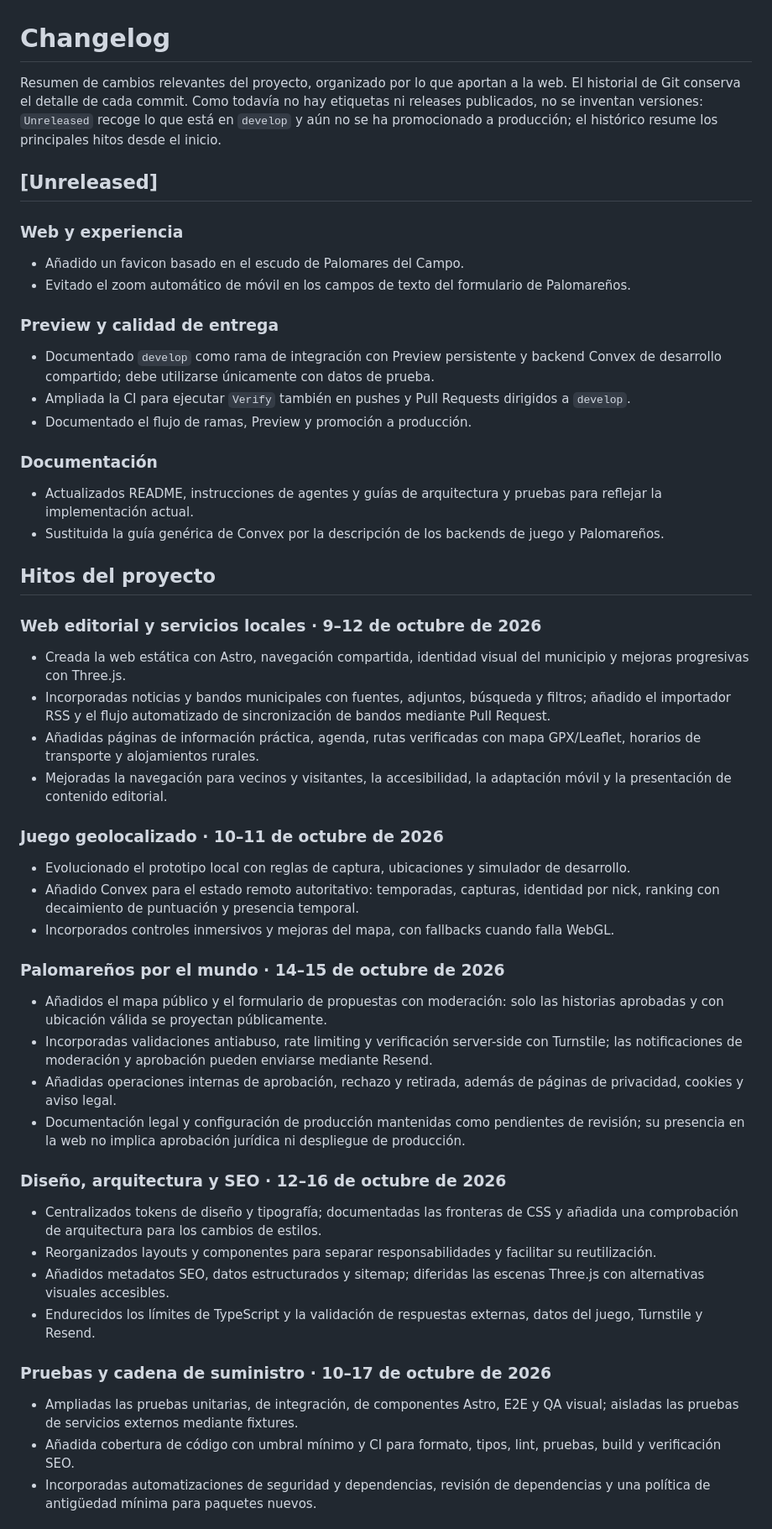
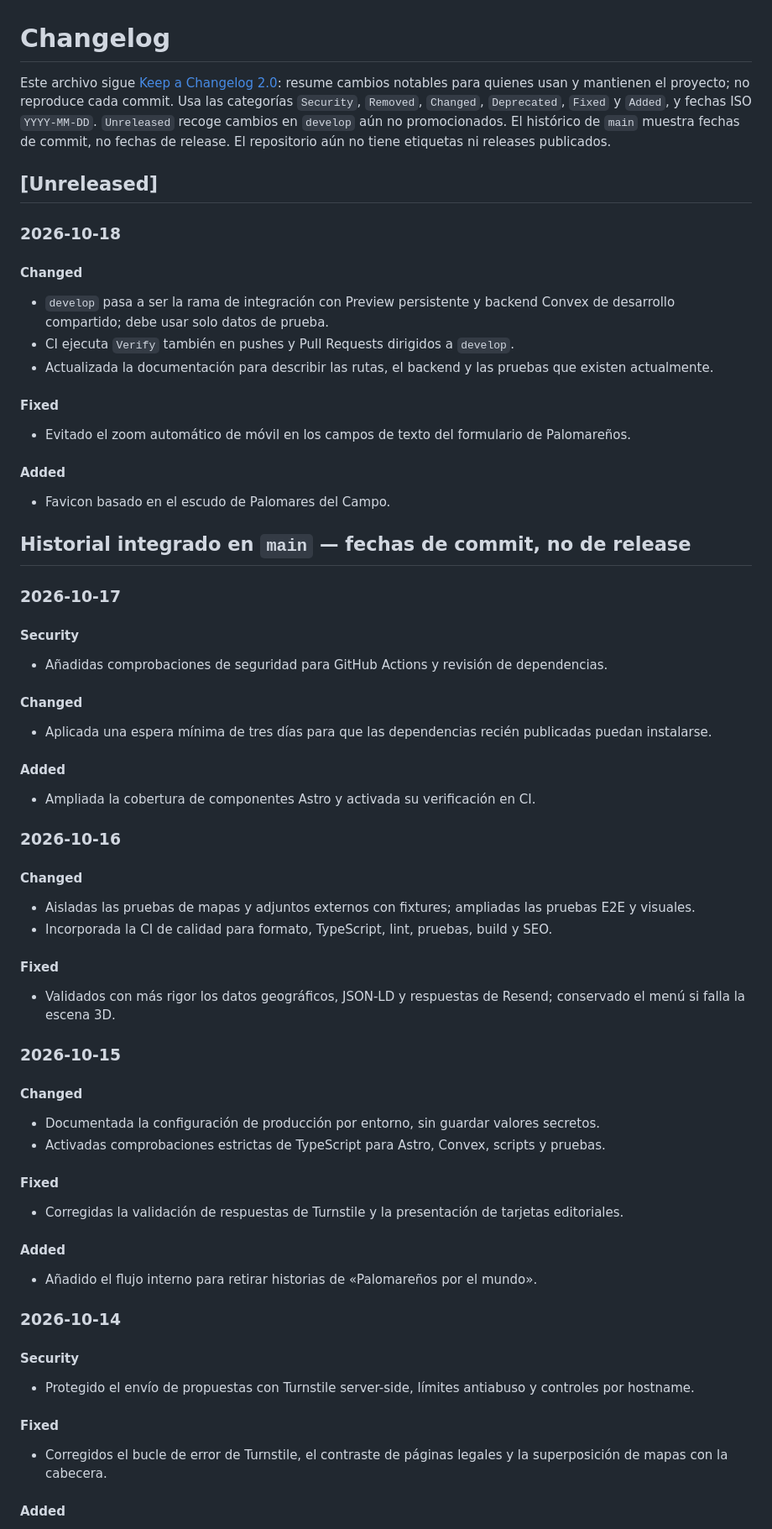
Before and after one commit to ralph1985/palomares-del-campo, a Markdown page: CHANGELOG.md, the part around one of its changes. Shown at 84% size. Drawn GitHub-style.

Commit message:
docs: align changelog with dated release notes

```diff
--- a/CHANGELOG.md
+++ b/CHANGELOG.md
@@ -1,56 +1,76 @@
 # Changelog
 
-Resumen de cambios relevantes del proyecto, organizado por lo que aportan a la web. El historial de Git conserva el detalle de cada commit. Como todavía no hay etiquetas ni releases publicados, no se inventan versiones: `Unreleased` recoge lo que está en `develop` y aún no se ha promocionado a producción; el histórico resume los principales hitos desde el inicio.
+Este archivo sigue [Keep a Changelog 2.0](https://keepachangelog.com/en/2.0.0/): resume cambios notables para quienes usan y mantienen el proyecto; no reproduce cada commit. Usa las categorías `Security`, `Removed`, `Changed`, `Deprecated`, `Fixed` y `Added`, y fechas ISO `YYYY-MM-DD`. `Unreleased` recoge cambios en `develop` aún no promocionados. El histórico de `main` muestra fechas de commit, no fechas de release. El repositorio aún no tiene etiquetas ni releases publicados.
 
 ## [Unreleased]
 
-### Web y experiencia
+### 2026-10-18
 
-- Añadido un favicon basado en el escudo de Palomares del Campo.
+#### Changed
+
+- `develop` pasa a ser la rama de integración con Preview persistente y backend Convex de desarrollo compartido; debe usar solo datos de prueba.
+- CI ejecuta `Verify` también en pushes y Pull Requests dirigidos a `develop`.
+- Actualizada la documentación para describir las rutas, el backend y las pruebas que existen actualmente.
+
+#### Fixed
+
 - Evitado el zoom automático de móvil en los campos de texto del formulario de Palomareños.
 
-### Preview y calidad de entrega
+#### Added
 
-- Documentado `develop` como rama de integración con Preview persistente y backend Convex de desarrollo compartido; debe utilizarse únicamente con datos de prueba.
-- Ampliada la CI para ejecutar `Verify` también en pushes y Pull Requests dirigidos a `develop`.
-- Documentado el flujo de ramas, Preview y promoción a producción.
+- Favicon basado en el escudo de Palomares del Campo.
 
-### Documentación
+## Historial integrado en `main` — fechas de commit, no de release
 
-- Actualizados README, instrucciones de agentes y guías de arquitectura y pruebas para reflejar la implementación actual.
-- Sustituida la guía genérica de Convex por la descripción de los backends de juego y Palomareños.
+### 2026-10-17
 
-## Hitos del proyecto
+#### Security
 
-### Web editorial y servicios locales · 9–12 de octubre de 2026
+- Añadidas comprobaciones de seguridad para GitHub Actions y revisión de dependencias.
 
-- Creada la web estática con Astro, navegación compartida, identidad visual del municipio y mejoras progresivas con Three.js.
-- Incorporadas noticias y bandos municipales con fuentes, adjuntos, búsqueda y filtros; añadido el importador RSS y el flujo automatizado de sincronización de bandos mediante Pull Request.
-- Añadidas páginas de información práctica, agenda, rutas verificadas con mapa GPX/Leaflet, horarios de transporte y alojamientos rurales.
-- Mejoradas la navegación para vecinos y visitantes, la accesibilidad, la adaptación móvil y la presentación de contenido editorial.
+#### Changed
 
-### Juego geolocalizado · 10–11 de octubre de 2026
+- Aplicada una espera mínima de tres días para que las dependencias recién publicadas puedan instalarse.
 
-- Evolucionado el prototipo local con reglas de captura, ubicaciones y simulador de desarrollo.
-- Añadido Convex para el estado remoto autoritativo: temporadas, capturas, identidad por nick, ranking con decaimiento de puntuación y presencia temporal.
-- Incorporados controles inmersivos y mejoras del mapa, con fallbacks cuando falla WebGL.
+#### Added
 
-### Palomareños por el mundo · 14–15 de octubre de 2026
+- Ampliada la cobertura de componentes Astro y activada su verificación en CI.
 
-- Añadidos el mapa público y el formulario de propuestas con moderación: solo las historias aprobadas y con ubicación válida se proyectan públicamente.
-- Incorporadas validaciones antiabuso, rate limiting y verificación server-side con Turnstile; las notificaciones de moderación y aprobación pueden enviarse mediante Resend.
-- Añadidas operaciones internas de aprobación, rechazo y retirada, además de páginas de privacidad, cookies y aviso legal.
-- Documentación legal y configuración de producción mantenidas como pendientes de revisión; su presencia en la web no implica aprobación jurídica ni despliegue de producción.
+### 2026-10-16
 
-### Diseño, arquitectura y SEO · 12–16 de octubre de 2026
+#### Changed
 
-- Centralizados tokens de diseño y tipografía; documentadas las fronteras de CSS y añadida una comprobación de arquitectura para los cambios de estilos.
-- Reorganizados layouts y componentes para separar responsabilidades y facilitar su reutilización.
-- Añadidos metadatos SEO, datos estructurados y sitemap; diferidas las escenas Three.js con alternativas visuales accesibles.
-- Endurecidos los límites de TypeScript y la validación de respuestas externas, datos del juego, Turnstile y Resend.
+- Aisladas las pruebas de mapas y adjuntos externos con fixtures; ampliadas las pruebas E2E y visuales.
+- Incorporada la CI de calidad para formato, TypeScript, lint, pruebas, build y SEO.
 
-### Pruebas y cadena de suministro · 10–17 de octubre de 2026
+#### Fixed
 
-- Ampliadas las pruebas unitarias, de integración, de componentes Astro, E2E y QA visual; aisladas las pruebas de servicios externos mediante fixtures.
-- Añadida cobertura de código con umbral mínimo y CI para formato, tipos, lint, pruebas, build y verificación SEO.
-- Incorporadas automatizaciones de seguridad y dependencias, revisión de dependencias y una política de antigüedad mínima para paquetes nuevos.
+- Validados con más rigor los datos geográficos, JSON-LD y respuestas de Resend; conservado el menú si falla la escena 3D.
+
+### 2026-10-15
+
+#### Changed
+
+- Documentada la configuración de producción por entorno, sin guardar valores secretos.
+- Activadas comprobaciones estrictas de TypeScript para Astro, Convex, scripts y pruebas.
+
+#### Fixed
+
+- Corregidas la validación de respuestas de Turnstile y la presentación de tarjetas editoriales.
+
+#### Added
+
+- Añadido el flujo interno para retirar historias de «Palomareños por el mundo».
+
+### 2026-10-14
+
+#### Security
+
+- Protegido el envío de propuestas con Turnstile server-side, límites antiabuso y controles por hostname.
+
+#### Fixed
+
+- Corregidos el bucle de error de Turnstile, el contraste de páginas legales y la superposición de mapas con la cabecera.
+
+#### Added
+
```
Also changed, not shown: other parts of CHANGELOG.md (+53 -1 lines).
